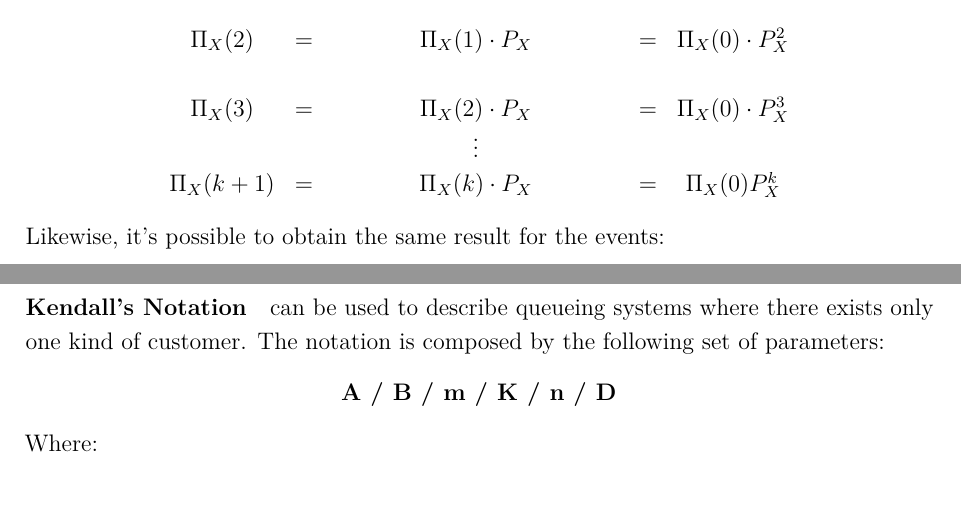
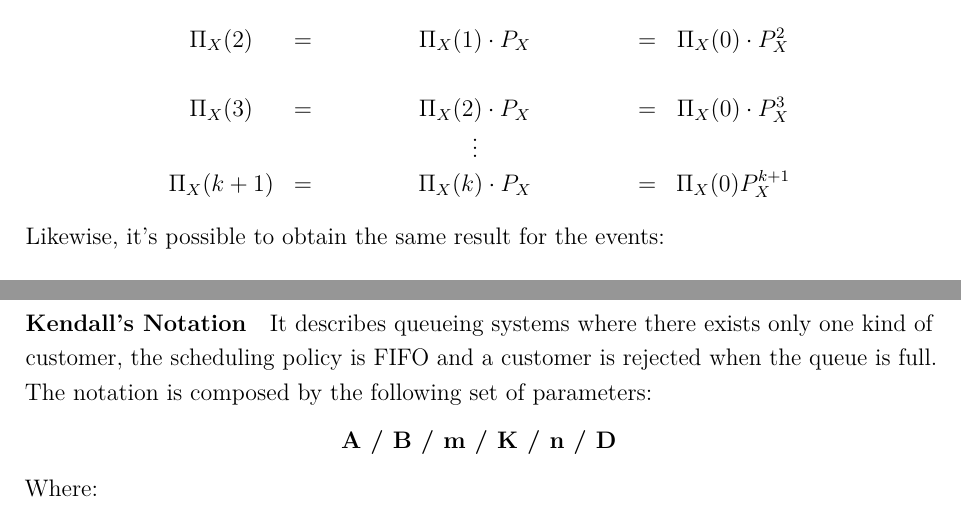
Before and after one commit to Cascio95/Automata-and-Queueing-Systems-Notes, a LaTeX document (main.tex): two parts of pages 15 and 30 of 33, joined at a grey line, cut so that both start at the same text. Compiled offline with pdfLaTeX.

Commit message:
Typo and adds small changes to queueing sys definition

```diff
--- a/main.tex
+++ b/main.tex
@@ -598,7 +598,7 @@ $$
 \Pi_X(2)&=&\Pi_X(1) \cdot P_X&=&\Pi_X(0) \cdot P_X^2\\\\%%%%%%
 \Pi_X(3)&=&\Pi_X(2) \cdot P_X&=&\Pi_X(0) \cdot P_X^3\\
 &&\vdots\\
-\Pi_X(k+1)&=&\Pi_X(k) \cdot P_X&=&\Pi_X(0)P_X^k
+\Pi_X(k+1)&=&\Pi_X(k) \cdot P_X&=&\Pi_X(0)P_X^{k+1}
 \end{matrix}
 $$
 Likewise, it's possible to obtain the same result for the events:
@@ -1364,7 +1364,7 @@ $$
 \mu_{eff}\geq d
 $$
 \newpage
-\paragraph{Kendall's Notation} can be used to describe queueing systems where there exists only one kind of customer.
+\paragraph{Kendall's Notation} It describes queueing systems where there exists only one kind of customer, the scheduling policy is FIFO and a customer is rejected when the queue is full.
 The notation is composed by the following set of parameters:
 \begin{center}
 \textbf{A / B / m / K / n / D}
```
Also changed, not shown: main.pdf.
